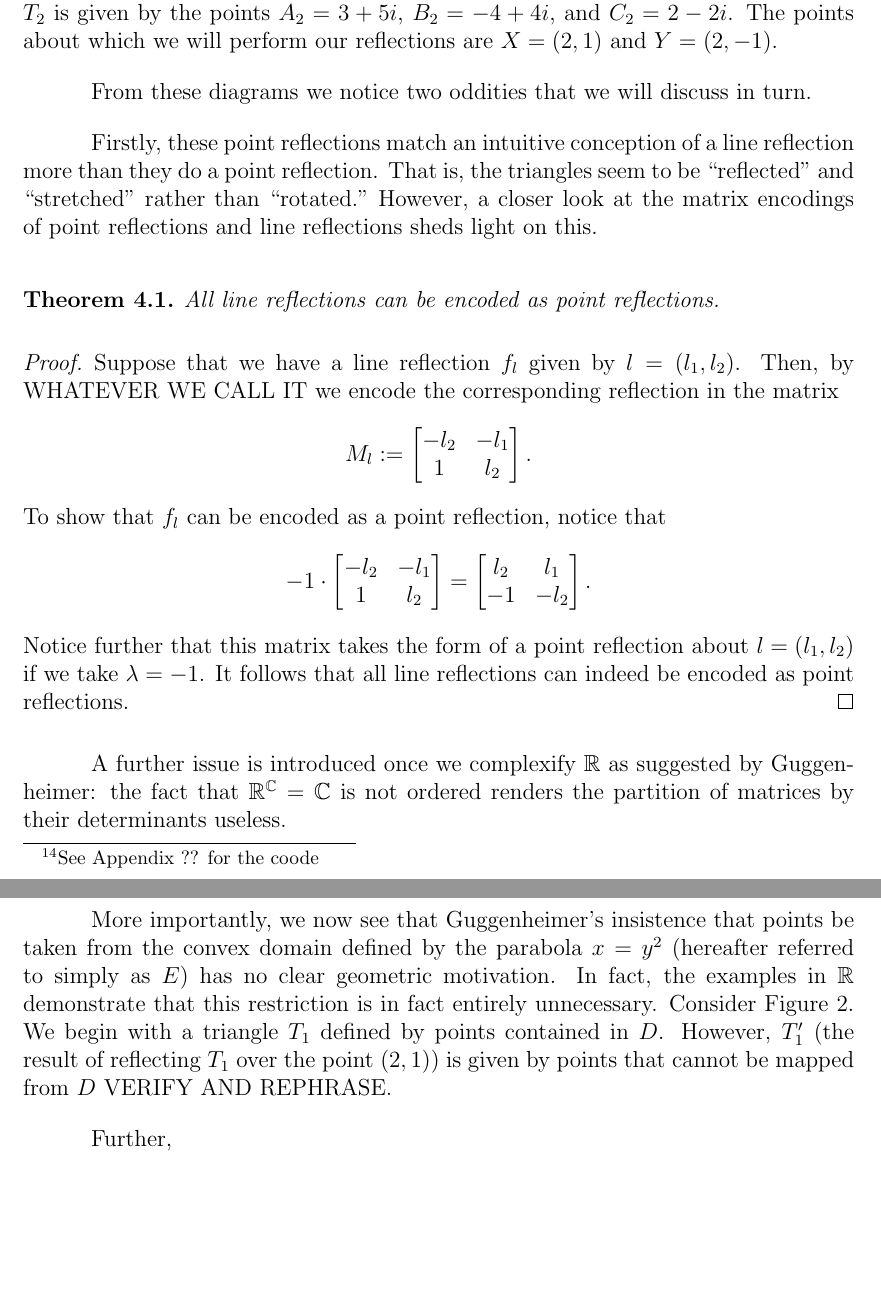
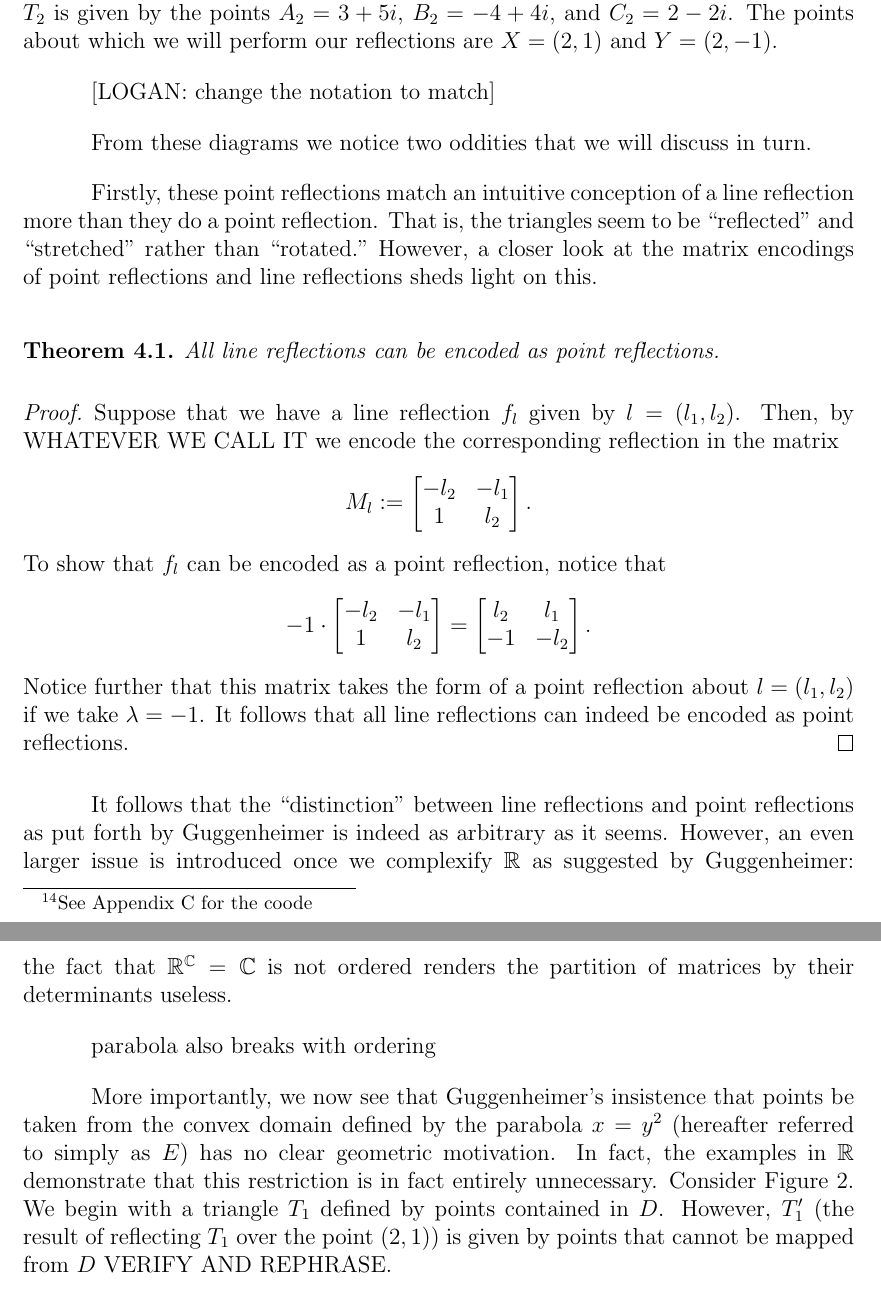
Before and after one commit to blinderm/317-paper, a LaTeX document (paper/MAT317_paper.tex): two parts of pages 9 and 10 of 21, joined at a grey line, cut so that both start at the same text, the shorter picture padded with empty space. Compiled offline with pdfLaTeX.

Commit message:
fixed a few nits, updated todo list

```diff
--- a/paper/MAT317_paper.tex
+++ b/paper/MAT317_paper.tex
@@ -280,10 +280,12 @@ With this in hand, we go forth to develop and visualize examples of these transf
 
 \newpage\section{Examples in $F = \R$}
 
-We choose $\R$ to be our real, ordered field as called for in Guggenheimer's paper and go forth to visualize some examples of transformations in the \poincare disk. We work with two triangles and two points about which each of them will be reflected\footnote{See Appendix ?? for the coode}. Triangle $T_1$ is given by the points $A_1 = 0 + 0i$, $B_1 = 1 + 0i$, and $C_1 = 0 + 1i$. Triangle $T_2$ is given by the points $A_2 = 3 + 5i$, $B_2 = -4 + 4i$, and $C_2 = 2 - 2i$. The points about which we will perform our reflections are $X = (2, 1)$ and $Y = (2, -1)$.
+\hspace{10mm} We choose $\R$ to be our real, ordered field as called for in Guggenheimer's paper and go forth to visualize some examples of transformations in the \poincare disk. We work with two triangles and two points about which each of them will be reflected\footnote{See Appendix C for the coode}. Triangle $T_1$ is given by the points $A_1 = 0 + 0i$, $B_1 = 1 + 0i$, and $C_1 = 0 + 1i$. Triangle $T_2$ is given by the points $A_2 = 3 + 5i$, $B_2 = -4 + 4i$, and $C_2 = 2 - 2i$. The points about which we will perform our reflections are $X = (2, 1)$ and $Y = (2, -1)$.
+
+
+[LOGAN: change the notation to match]
 
 \iffalse
-[LOGAN: change the notation to match]
 \begin{tabular}{cc}
  \includegraphics[width=65mm]{../images/triangle-1-point-reflection-2--1.png} & \includegraphics[width=65mm]{../images/triangle-1-point-reflection-2-1.png} \\
 Triangle $T_1$ over point $X$ & Triangle $T_1$ over point $Y$  \\
@@ -309,12 +311,14 @@ To show that $f_l$ can be encoded as a point reflection, notice that
 Notice further that this matrix takes the form of a point reflection about $l = (l_1, l_2)$ if we take $\lambda = -1$. It follows that all line reflections can indeed be encoded as point reflections.
 \end{proof}
 
-A further issue is introduced once we complexify $\R$ as suggested by Guggenheimer: the fact that $\R^{\C} = \C$ is not ordered renders the partition of matrices by their determinants useless.
+It follows that the ``distinction" between line reflections and point reflections as put forth by Guggenheimer is indeed as arbitrary as it seems. However, an even larger issue is introduced once we complexify $\R$ as suggested by Guggenheimer: the fact that $\R^{\C} = \C$ is not ordered renders the partition of matrices by their determinants useless.
 
+parabola also breaks with ordering
 
 More importantly, we now see that Guggenheimer's insistence that points be taken from the convex domain defined by the parabola $x = y^2$ (hereafter referred to simply as $E$) has no clear geometric motivation. In fact, the examples in $\R$ demonstrate that this restriction is in fact entirely unnecessary. Consider Figure 2. We begin with a triangle $T_1$ defined by points contained in $D$. However, $T_1'$ (the result of reflecting $T_1$ over the point $(2, 1)$) is given by points that cannot be mapped from $D$ VERIFY AND REPHRASE.
 
-Further,
+
+
 
 
 
```
